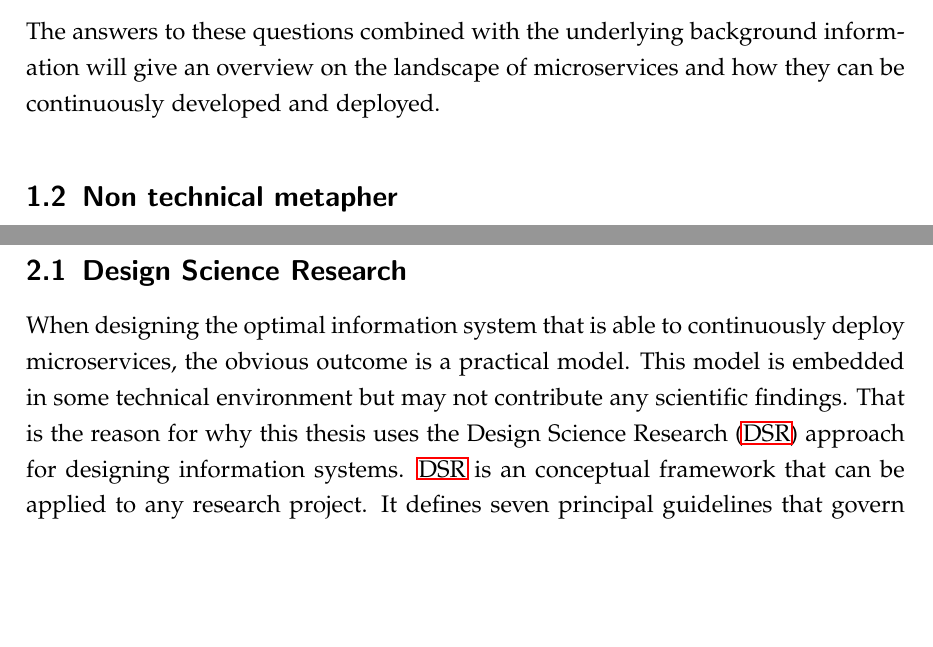
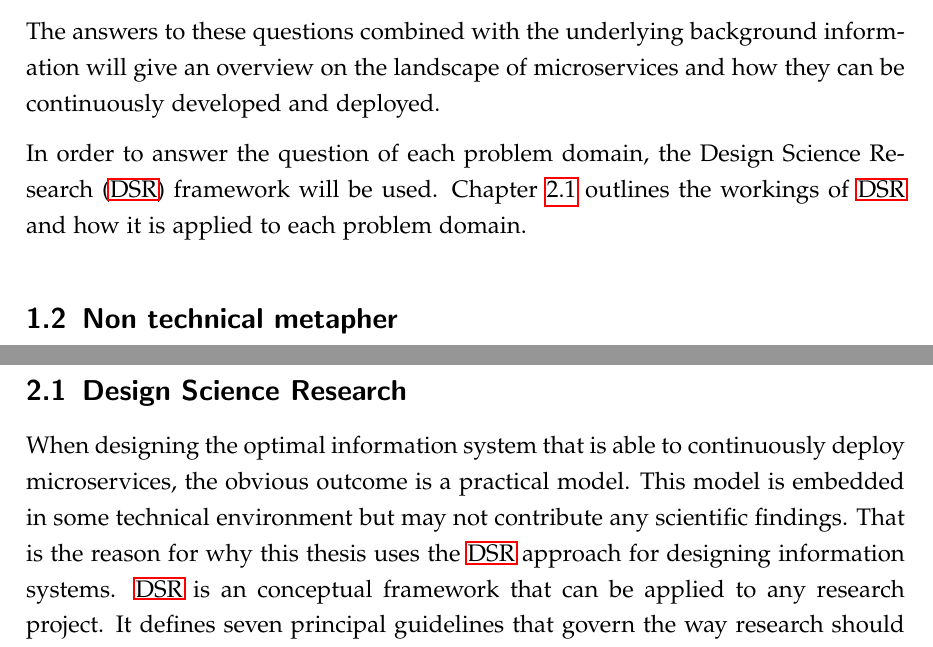
Before and after one commit to mariuskiessling/bachelor-thesis, a LaTeX paper (main.tex, which reads chapters/introduction/problem_statement.tex): two parts of pages 9 and 10 of 17, joined at a grey line, cut so that both start at the same text, the shorter picture padded with empty space. Compiled offline with pdfLaTeX.

Commit message:
Add reference to DSR chapter in problem statement

```diff
--- a/chapters/introduction/problem_statement.tex
+++ b/chapters/introduction/problem_statement.tex
@@ -30,3 +30,7 @@ question.
 The answers to these questions combined with the underlying background
 information will give an overview on the landscape of microservices and how
 they can be continuously developed and deployed.
+
+In order to answer the question of each problem domain, the \ac{DSR} framework
+will be used. Chapter~\ref{sub:Design_Science_Research} outlines the workings
+of \ac{DSR} and how it is applied to each problem domain.
```
Also changed, not shown: chapters/background/design_science.tex (+1 -1 lines).
